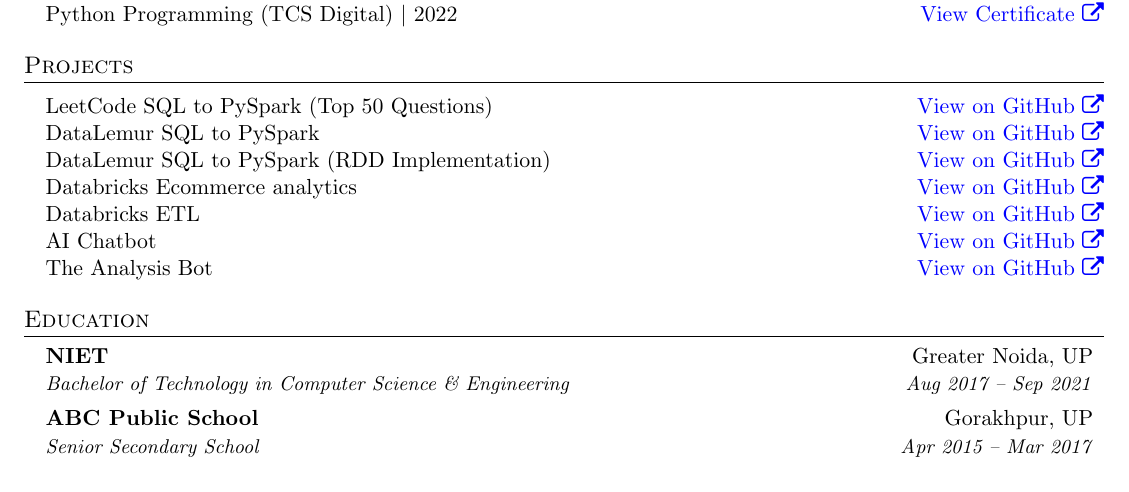
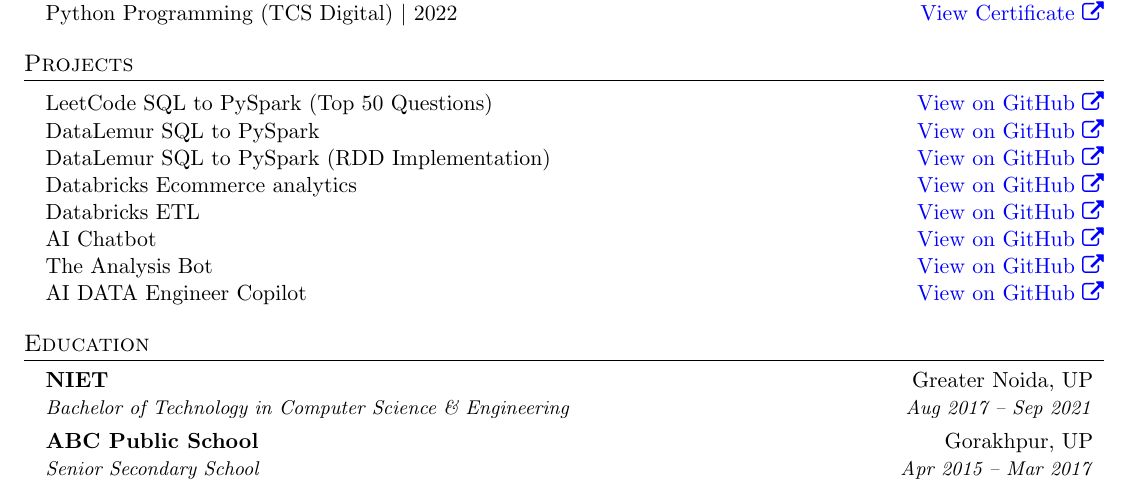
Before and after one commit to himanshuclub88/ResumeLatex, a LaTeX document (Himanshu_2026.tex): part of page 2 of 2, cut so that both start at the same text. Compiled offline with pdfLaTeX.

Commit message:
added new project

```diff
--- a/Himanshu_2026.tex
+++ b/Himanshu_2026.tex
@@ -264,6 +264,8 @@
     \href{https://github.com/himanshuclub88/Chatbot}{\textcolor{blue}{View on GitHub \faExternalLink}}}
     \item{The Analysis Bot \hfill
     \href{https://github.com/himanshuclub88/The_Analysis_Bot}{\textcolor{blue}{View on GitHub \faExternalLink}}}
+    \item{ AI DATA Engineer Copilot \hfill
+    \href{https://github.com/himanshuclub88/ai_data_engineering_copilot}{\textcolor{blue}{View on GitHub \faExternalLink}}}
   \end{itemize}
 %-------------------------------
 
```
Also changed, not shown: Himanshu_2026.pdf, 4 other files.
